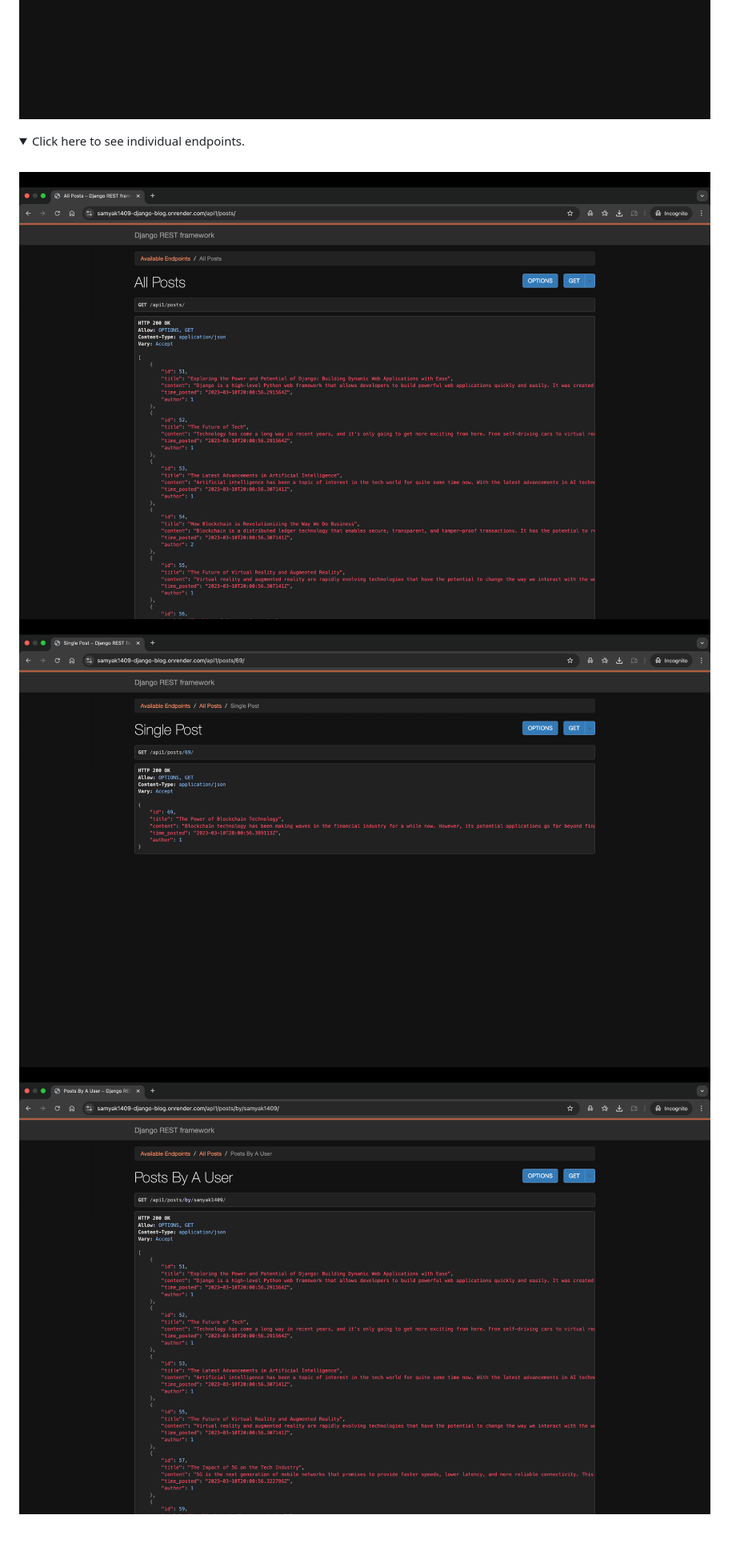
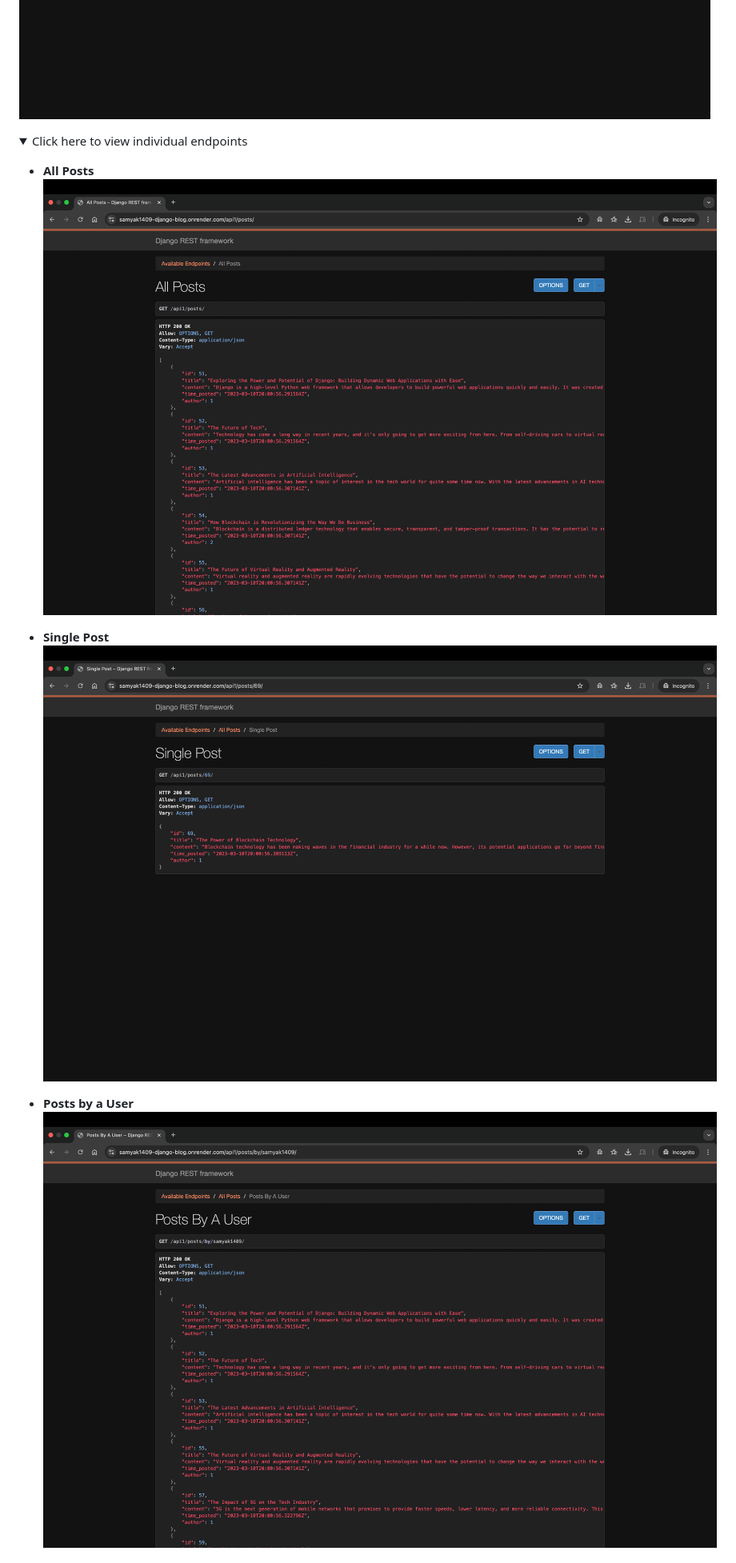
Before and after one commit to samyak1409/django, a Markdown page: README.md, the part around one of its changes. Shown at 80% size. GitHub-like rendering; folded sections open; blank space fills up the shorter version.

Commit message:
improve readme

```diff
--- a/README.md
+++ b/README.md
@@ -53,10 +65,17 @@
 ![](Project%20Screenshots/12.%20RESTful%20API.png)
+
 <details>
-<summary>Click here to see individual endpoints.</summary> <br>
+<summary>Click here to view individual endpoints</summary>
 
-![](Project%20Screenshots/12.a.%20All%20Posts.png)
-![](Project%20Screenshots/12.b.%20Single%20Post.png)
-![](Project%20Screenshots/12.c.%20Posts%20by%20a%20User.png)
+- **All Posts**
+  ![](Project%20Screenshots/12.a.%20All%20Posts.png)
+
+- **Single Post**
+  ![](Project%20Screenshots/12.b.%20Single%20Post.png)
+
+- **Posts by a User**
+  ![](Project%20Screenshots/12.c.%20Posts%20by%20a%20User.png)
+
 </details>
 
 
```
Also changed, not shown: other parts of README.md (+74 -42 lines).
